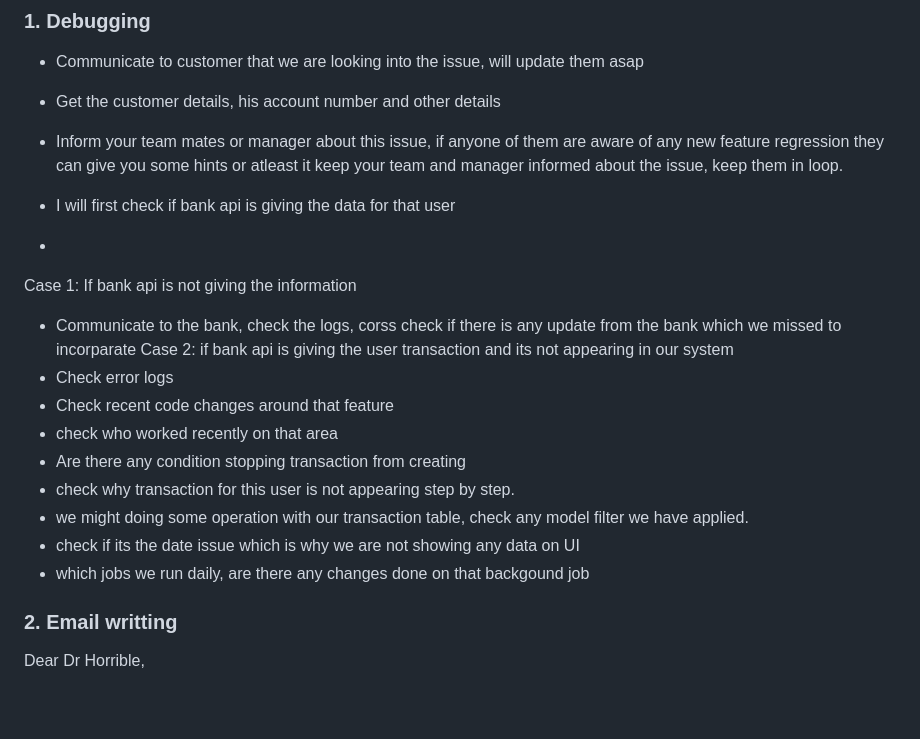
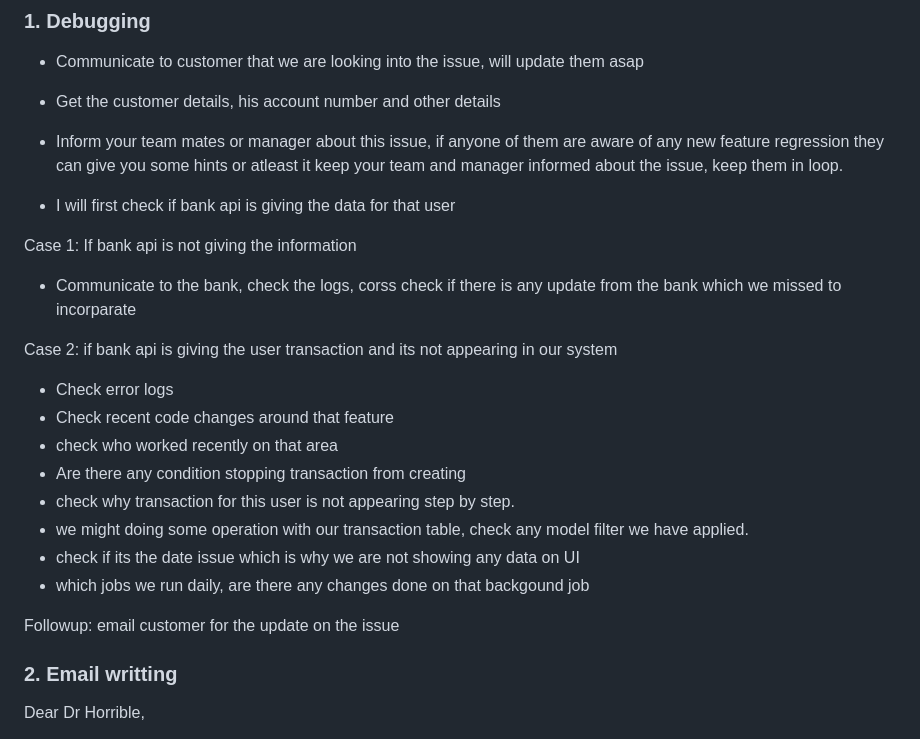
Before and after one commit to ashwinisukale/Ledgers, a Markdown page: README.md, the part around the change. Rendered like a GitHub page; blank space fills up the shorter version.

```diff
--- a/README.md
+++ b/README.md
@@ -31,10 +31,13 @@ Security Areas:
 - Inform your team mates or manager about this issue, if anyone of them are aware of any new feature regression they can give you some hints or atleast it keep your team and manager informed about the issue, keep them in loop.
 
 - I will first check if bank api is giving the data for that user
--
+
 Case 1: If bank api is not giving the information
+
 - Communicate to the bank, check the logs, corss check if there is any update from the bank which we missed to incorparate
+
 Case 2: if bank api is giving the user transaction and its not appearing in our system
+
 - Check error logs
 - Check recent code changes around that feature
 - check who worked recently on that area
@@ -44,6 +47,7 @@ Case 2: if bank api is giving the user transaction and its not appearing in our
 - check if its the date issue which is why we are not showing any data on UI
 - which jobs we run daily, are there any changes done on that backgound job
 
+Followup: email customer for the update on the issue
 
 ### 2. Email writting
 
```
